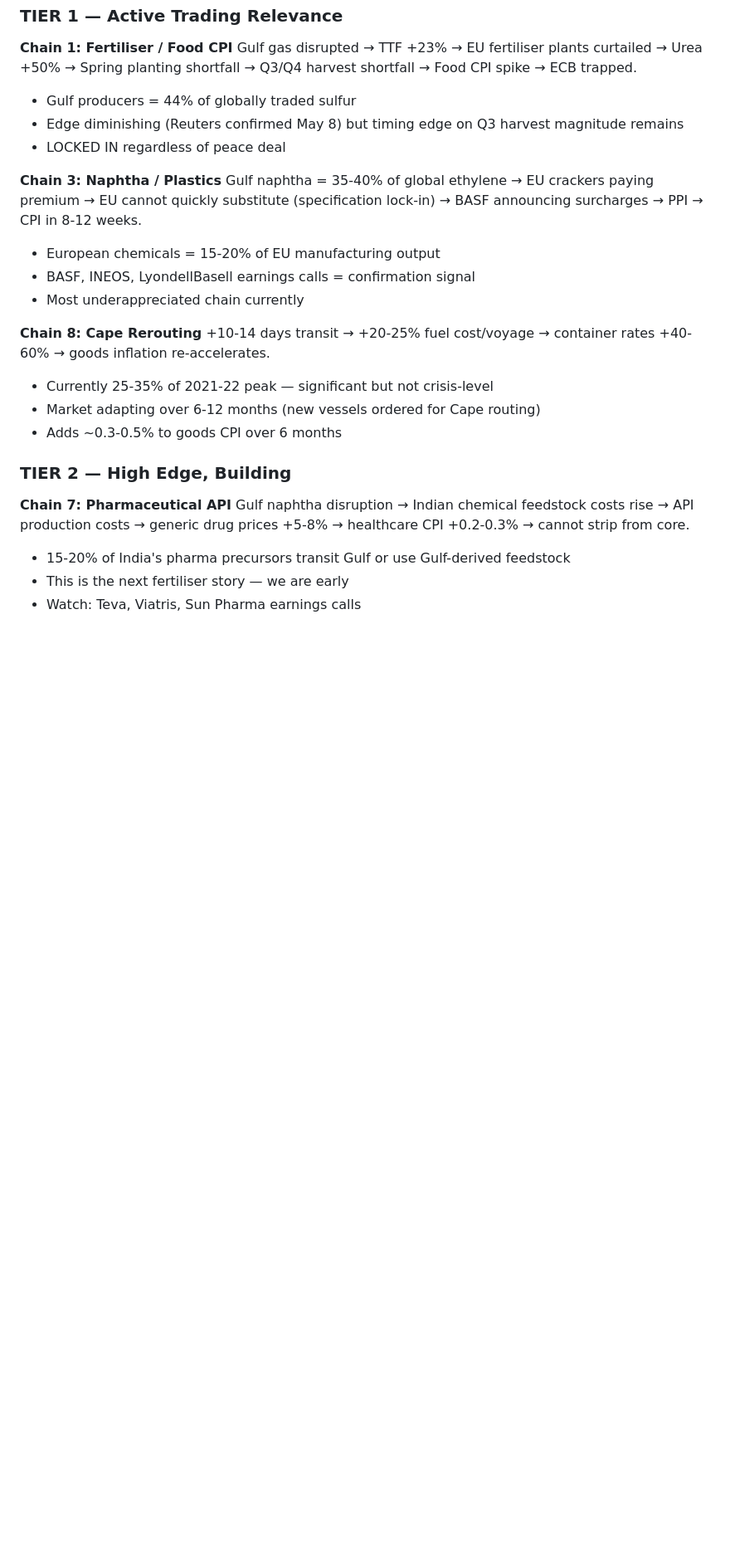
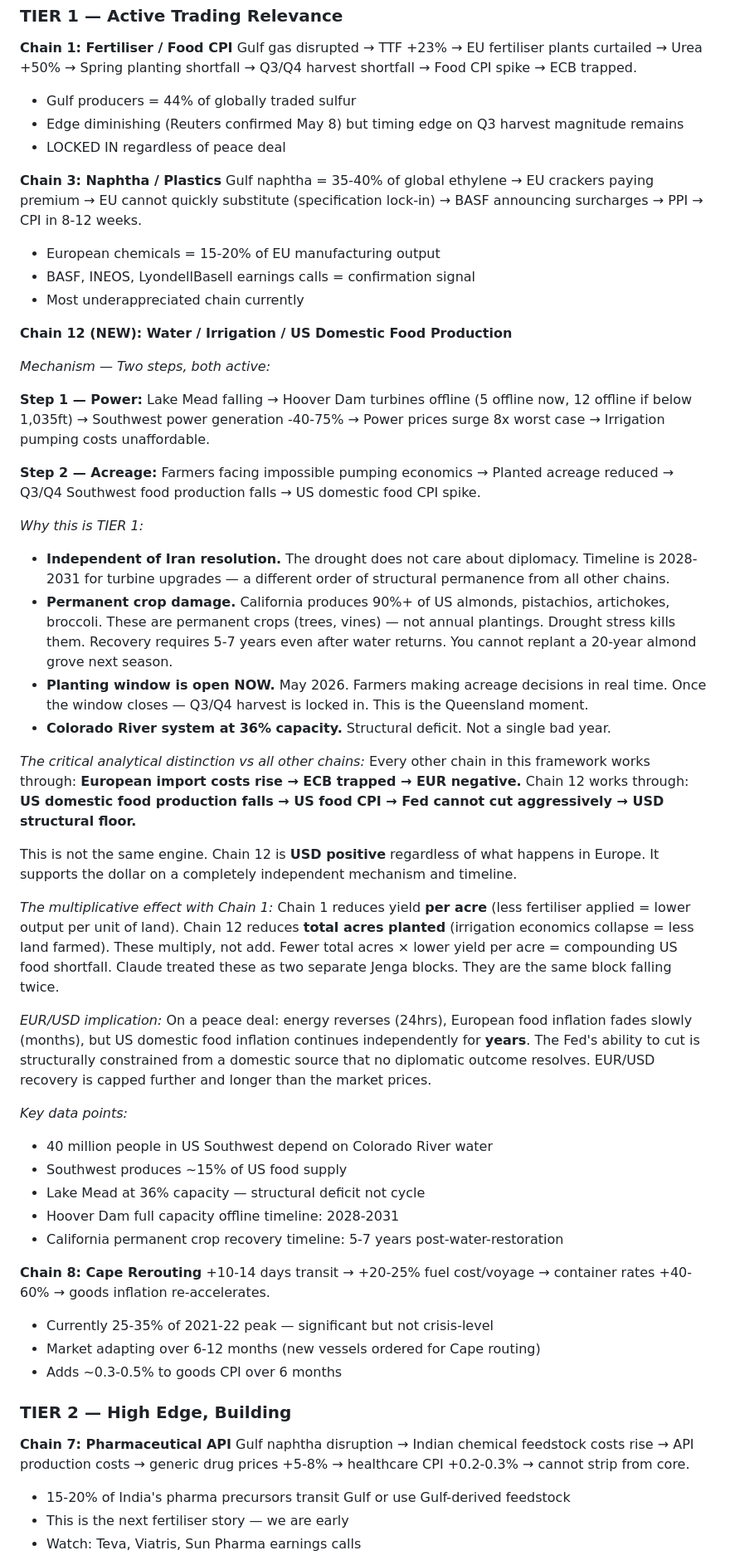
Before and after one commit to tommorgan-design/eurusd-terminal, a Markdown page: commodity_chain_framework.md, the part around one of its changes. Shown at 83% size. GitHub-like rendering; blank space fills up the shorter version.

Commit message:
Add Chain 12: Water/Irrigation/US Food Production — TIER 1, independent of Iran resolution

```diff
--- a/commodity_chain_framework.md
+++ b/commodity_chain_framework.md
@@ -115,6 +121,42 @@ Gulf naphtha = 35-40% of global ethylene → EU crackers paying premium → EU c
 - BASF, INEOS, LyondellBasell earnings calls = confirmation signal
 - Most underappreciated chain currently
 
+**Chain 12 (NEW): Water / Irrigation / US Domestic Food Production**
+
+*Mechanism — Two steps, both active:*
+
+**Step 1 — Power:** Lake Mead falling → Hoover Dam turbines offline (5 offline now, 12 offline if below 1,035ft) → Southwest power generation -40-75% → Power prices surge 8x worst case → Irrigation pumping costs unaffordable.
+
+**Step 2 — Acreage:** Farmers facing impossible pumping economics → Planted acreage reduced → Q3/Q4 Southwest food production falls → US domestic food CPI spike.
+
+*Why this is TIER 1:*
+- **Independent of Iran resolution.** The drought does not care about diplomacy. Timeline is 2028-2031 for turbine upgrades — a different order of structural permanence from all other chains.
+- **Permanent crop damage.** California produces 90%+ of US almonds, pistachios, artichokes, broccoli. These are permanent crops (trees, vines) — not annual plantings. Drought stress kills them. Recovery requires 5-7 years even after water returns. You cannot replant a 20-year almond grove next season.
+- **Planting window is open NOW.** May 2026. Farmers making acreage decisions in real time. Once the window closes — Q3/Q4 harvest is locked in. This is the Queensland moment.
+- **Colorado River system at 36% capacity.** Structural deficit. Not a single bad year.
+
+*The critical analytical distinction vs all other chains:*
+Every other chain in this framework works through: **European import costs rise → ECB trapped → EUR negative.**
+Chain 12 works through: **US domestic food production falls → US food CPI → Fed cannot cut aggressively → USD structural floor.**
+
+This is not the same engine. Chain 12 is **USD positive** regardless of what happens in Europe. It supports the dollar on a completely independent mechanism and timeline.
+
+*The multiplicative effect with Chain 1:*
+Chain 1 reduces yield **per acre** (less fertiliser applied = lower output per unit of land).
+Chain 12 reduces **total acres planted** (irrigation economics collapse = less land farmed).
+These multiply, not add. Fewer total acres × lower yield per acre = compounding US food shortfall.
+Claude treated these as two separate Jenga blocks. They are the same block falling twice.
+
+*EUR/USD implication:*
+On a peace deal: energy reverses (24hrs), European food inflation fades slowly (months), but US domestic food inflation continues independently for **years**. The Fed's ability to cut is structurally constrained from a domestic source that no diplomatic outcome resolves. EUR/USD recovery is capped further and longer than the market prices.
+
+*Key data points:*
+- 40 million people in US Southwest depend on Colorado River water
+- Southwest produces ~15% of US food supply
+- Lake Mead at 36% capacity — structural deficit not cycle
+- Hoover Dam full capacity offline timeline: 2028-2031
+- California permanent crop recovery timeline: 5-7 years post-water-restoration
+
 **Chain 8: Cape Rerouting**
 +10-14 days transit → +20-25% fuel cost/voyage → container rates +40-60% → goods inflation re-accelerates.
 - Currently 25-35% of 2021-22 peak — significant but not crisis-level
```
Also changed, not shown: other parts of commodity_chain_framework.md (+24 -18 lines).
